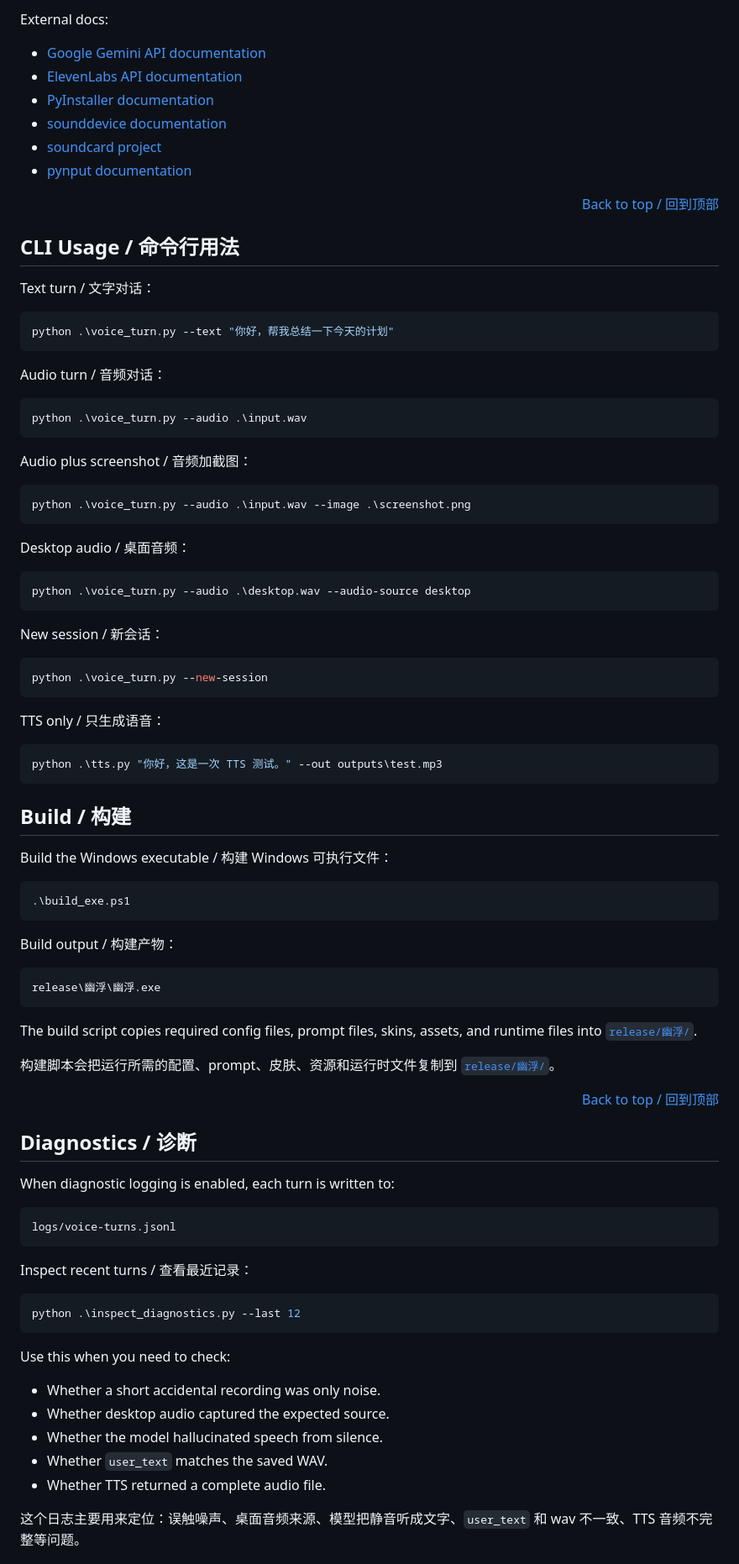
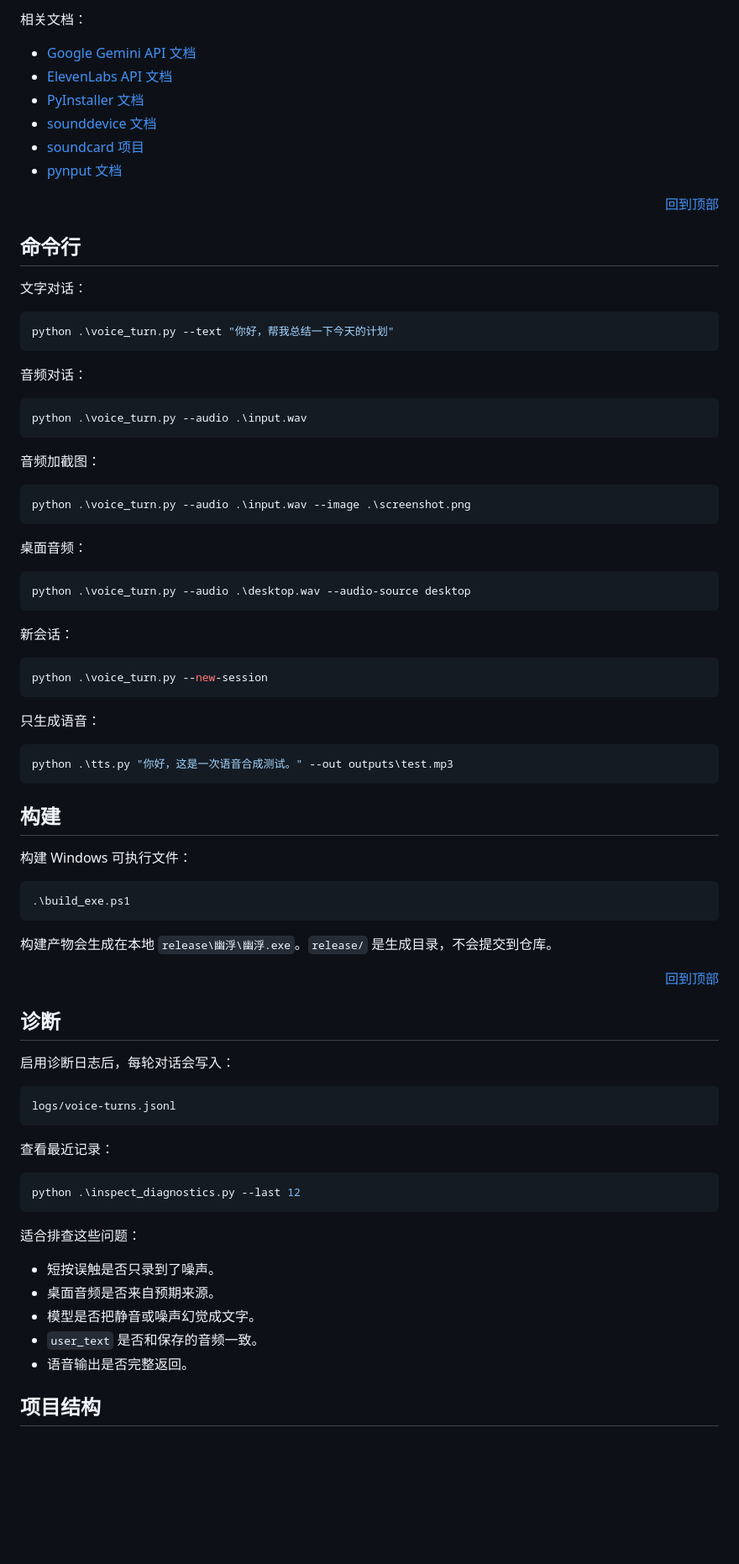
Before and after one commit to blue-off-mind/youfu, a Markdown page: README.md, the part around one of its changes. Shown at 84% size. Drawn GitHub-style; blank space fills up the shorter version.

````diff
--- a/README.md
+++ b/README.md
@@ -179,12 +170,12 @@ Most options are available from the orb right-click menu: **Settings / 设置**.
 
-External docs:
+相关文档：
 
-- [Google Gemini API documentation](https://ai.google.dev/gemini-api/docs)
-- [ElevenLabs API documentation](https://elevenlabs.io/docs)
-- [PyInstaller documentation](https://pyinstaller.org/)
-- [sounddevice documentation](https://python-sounddevice.readthedocs.io/)
-- [soundcard project](https://github.com/bastibe/python-soundcard)
-- [pynput documentation](https://pynput.readthedocs.io/)
+- [Google Gemini API 文档](https://ai.google.dev/gemini-api/docs)
+- [ElevenLabs API 文档](https://elevenlabs.io/docs)
+- [PyInstaller 文档](https://pyinstaller.org/)
+- [sounddevice 文档](https://python-sounddevice.readthedocs.io/)
+- [soundcard 项目](https://github.com/bastibe/python-soundcard)
+- [pynput 文档](https://pynput.readthedocs.io/)
 
-<p align="right"><a href="#top">Back to top / 回到顶部</a></p>
+<p align="right"><a href="#top">回到顶部</a></p>
 
@@ -192,39 +183,39 @@ External docs:
 
-## CLI Usage / 命令行用法
+## 命令行
 
-Text turn / 文字对话：
+文字对话：
 
 ```powershell
 python .\voice_turn.py --text "你好，帮我总结一下今天的计划"
 ```
 
-Audio turn / 音频对话：
+音频对话：
 
 ```powershell
 python .\voice_turn.py --audio .\input.wav
 ```
 
-Audio plus screenshot / 音频加截图：
+音频加截图：
 
 ```powershell
 python .\voice_turn.py --audio .\input.wav --image .\screenshot.png
 ```
 
-Desktop audio / 桌面音频：
+桌面音频：
 
 ```powershell
 python .\voice_turn.py --audio .\desktop.wav --audio-source desktop
 ```
 
-New session / 新会话：
+新会话：
 
 ```powershell
 python .\voice_turn.py --new-session
 ```
 
-TTS only / 只生成语音：
+只生成语音：
 
 ```powershell
-python .\tts.py "你好，这是一次 TTS 测试。" --out outputs\test.mp3
+python .\tts.py "你好，这是一次语音合成测试。" --out outputs\test.mp3
 ```
 
@@ -232,49 +223,41 @@ python .\tts.py "你好，这是一次 TTS 测试。" --out outputs\test.mp3
 
-## Build / 构建
+## 构建
 
-Build the Windows executable / 构建 Windows 可执行文件：
+构建 Windows 可执行文件：
 
 ```powershell
 .\build_exe.ps1
 ```
 
-Build output / 构建产物：
+构建产物会生成在本地 `release\幽浮\幽浮.exe`。`release/` 是生成目录，不会提交到仓库。
 
-```text
-release\幽浮\幽浮.exe
-```
+<p align="right"><a href="#top">回到顶部</a></p>
 
-The build script copies required config files, prompt files, skins, assets, and runtime files into [`release/幽浮/`](./release/幽浮).
+<a id="诊断"></a>
 
-构建脚本会把运行所需的配置、prompt、皮肤、资源和运行时文件复制到 [`release/幽浮/`](./release/幽浮)。
+## 诊断
 
-<p align="right"><a href="#top">Back to top / 回到顶部</a></p>
-
-<a id="diagnostics"></a>
-
-## Diagnostics / 诊断
-
-When diagnostic logging is enabled, each turn is written to:
+启用诊断日志后，每轮对话会写入：
 
 ```text
 logs/voice-turns.jsonl
 ```
 
-Inspect recent turns / 查看最近记录：
+查看最近记录：
 
 ```powershell
 python .\inspect_diagnostics.py --last 12
 ```
 
-Use this when you need to check:
+适合排查这些问题：
 
-- Whether a short accidental recording was only noise.
-- Whether desktop audio captured the expected source.
-- Whether the model hallucinated speech from silence.
-- Whether `user_text` matches the saved WAV.
-- Whether TTS returned a complete audio file.
+- 短按误触是否只录到了噪声。
+- 桌面音频是否来自预期来源。
+- 模型是否把静音或噪声幻觉成文字。
+- `user_text` 是否和保存的音频一致。
+- 语音输出是否完整返回。
 
-这个日志主要用来定位：误触噪声、桌面音频来源、模型把静音听成文字、`user_text` 和 wav 不一致、TTS 音频不完整等问题。
+<a id="项目结构"></a>
 
-<a id="project-structure"></a>
+## 项目结构
 
````
Also changed, not shown: other parts of README.md (+97 -111 lines), README_en.md (added, +298 -0 lines).
